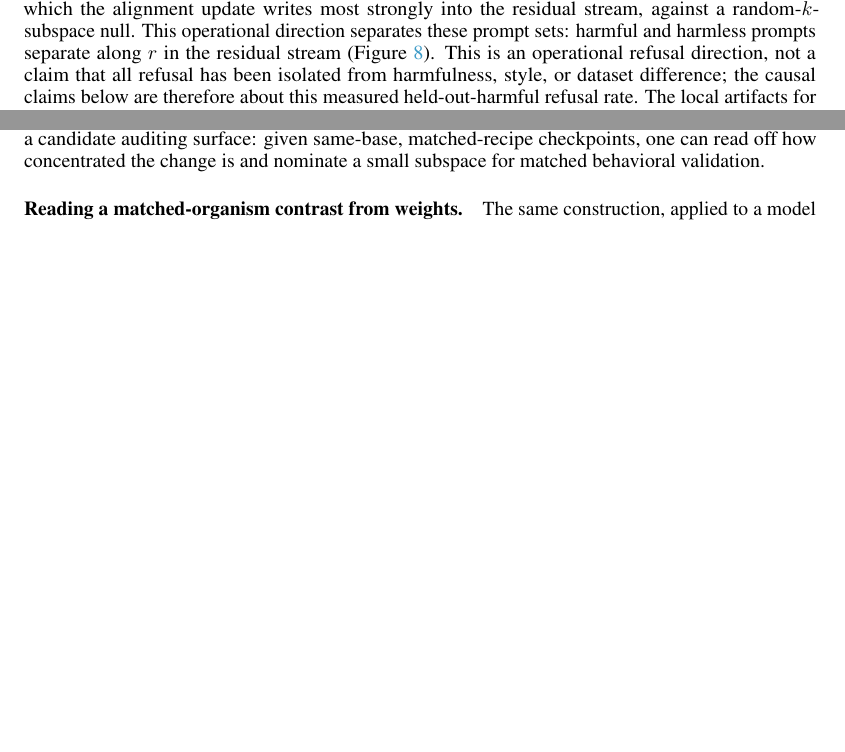
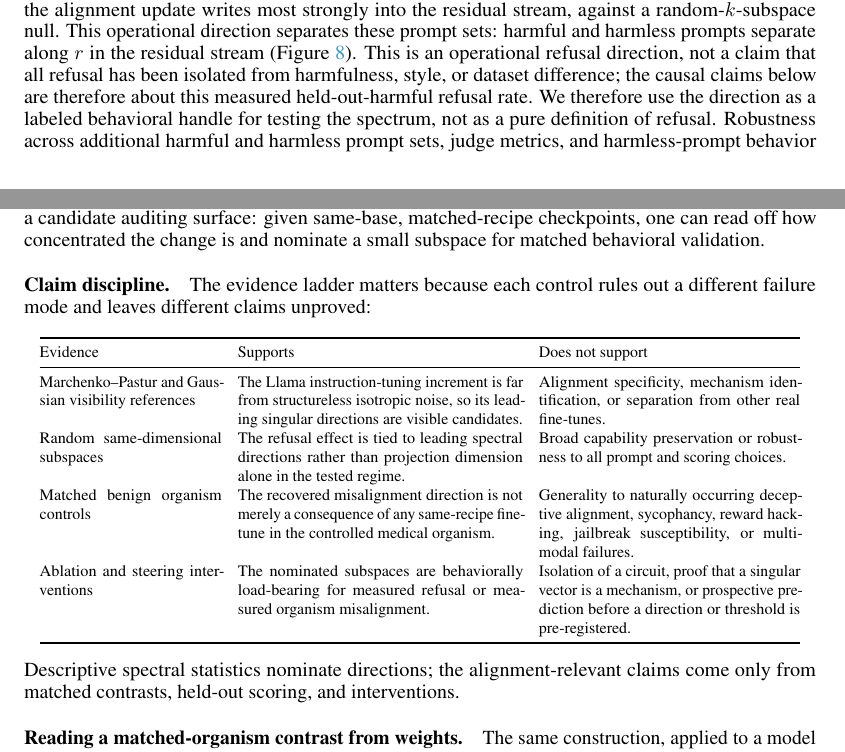
Before and after one commit to aryan-cs/alignment-geometry, a LaTeX paper (paper/main.tex, which reads paper/sections/causal.tex, paper/sections/discussion.tex): two parts of pages 6 and 16 of 23, joined at a grey line, cut so that both start at the same text, the shorter picture padded with empty space. Compiled offline with pdfLaTeX.

Commit message:
Clarify empirical claim discipline

```diff
--- a/paper/sections/causal.tex
+++ b/paper/sections/causal.tex
@@ -20,7 +20,11 @@ sets: harmful and harmless prompts separate along $r$ in the residual stream
 (Figure~\ref{fig:geometry}). This is an operational refusal direction, not a
 claim that all refusal has been isolated from harmfulness, style, or dataset
 difference; the causal claims below are therefore about this measured
-held-out-harmful refusal rate. The local artifacts for this section are
+held-out-harmful refusal rate. We therefore use the direction as a labeled
+behavioral handle for testing the spectrum, not as a pure definition of
+refusal. Robustness across additional harmful and harmless prompt sets, judge
+metrics, and harmless-prompt behavior under the same interventions remains a
+separate empirical requirement. The local artifacts for this section are
 \path{results/data/behavioral_capture.json},
 \path{results/data/capture_sweep.json},
 \path{results/data/ablation_sweep.json},
--- a/paper/sections/discussion.tex
+++ b/paper/sections/discussion.tex
@@ -21,6 +21,41 @@ of them are behaviorally important.
 This makes the increment's spectrum a candidate auditing surface: given
 same-base, matched-recipe checkpoints, one can read off how concentrated the
 change is and nominate a small subspace for matched behavioral validation.
+
+\paragraph{Claim discipline.}
+The evidence ladder matters because each control rules out a different failure
+mode and leaves different claims unproved:
+\begin{center}
+\footnotesize
+\setlength{\tabcolsep}{4pt}
+\begin{tabular}{@{}p{0.23\textwidth}p{0.36\textwidth}p{0.33\textwidth}@{}}
+\toprule
+Evidence & Supports & Does not support \\
+\midrule
+Marchenko--Pastur and Gaussian visibility references &
+The Llama instruction-tuning increment is far from structureless isotropic
+noise, so its leading singular directions are visible candidates. &
+Alignment specificity, mechanism identification, or separation from other real
+fine-tunes. \\
+Random same-dimensional subspaces &
+The refusal effect is tied to leading spectral directions rather than projection
+dimension alone in the tested regime. &
+Broad capability preservation or robustness to all prompt and scoring choices. \\
+Matched benign organism controls &
+The recovered misalignment direction is not merely a consequence of any
+same-recipe fine-tune in the controlled medical organism. &
+Generality to naturally occurring deceptive alignment, sycophancy, reward
+hacking, jailbreak susceptibility, or multimodal failures. \\
+Ablation and steering interventions &
+The nominated subspaces are behaviorally load-bearing for measured refusal or
+measured organism misalignment. &
+Isolation of a circuit, proof that a singular vector is a mechanism, or
+prospective prediction before a direction or threshold is pre-registered. \\
+\bottomrule
+\end{tabular}
+\end{center}
+Descriptive spectral statistics nominate directions; the alignment-relevant
+claims come only from matched contrasts, held-out scoring, and interventions.
 
 \paragraph{Reading a matched-organism contrast from weights.}
 The same construction, applied to a model fine-tuned toward a harmful objective,
```
Also changed, not shown: docs/paper.pdf, 1 other file.
